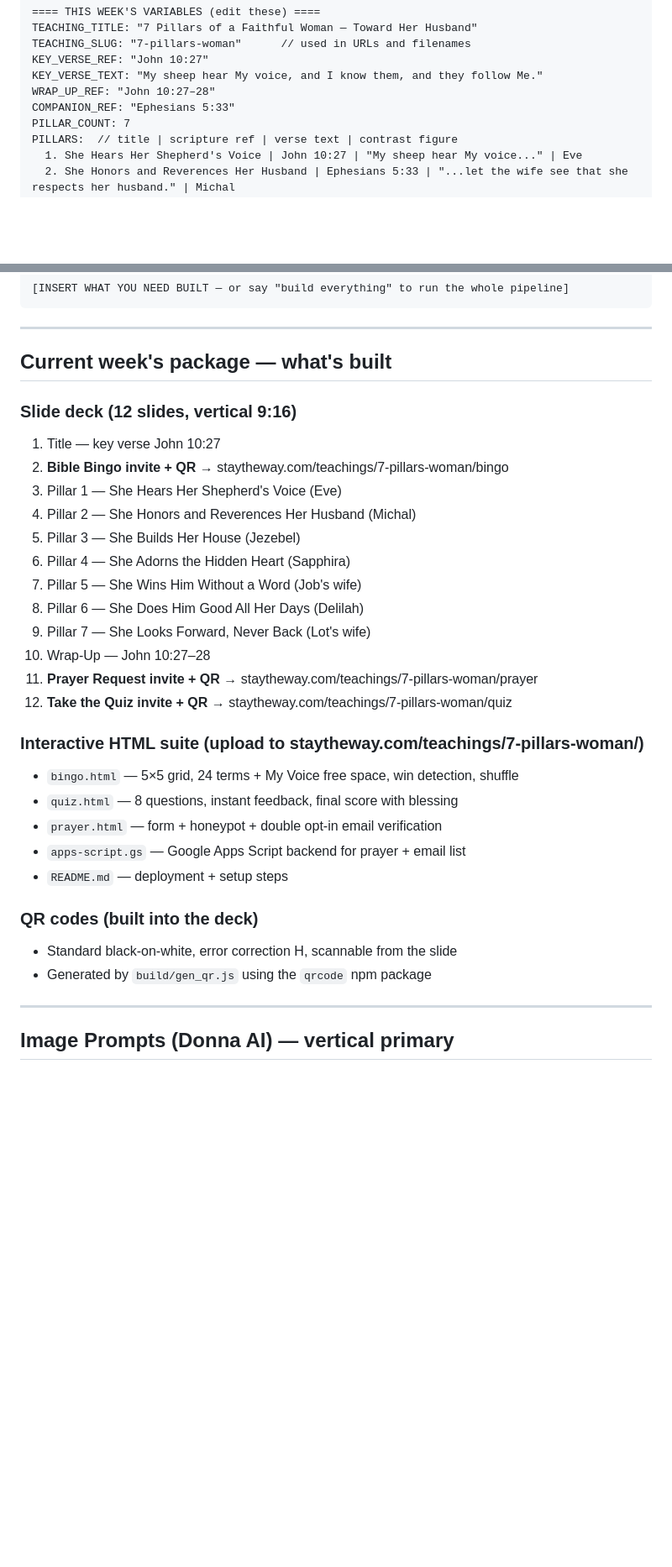
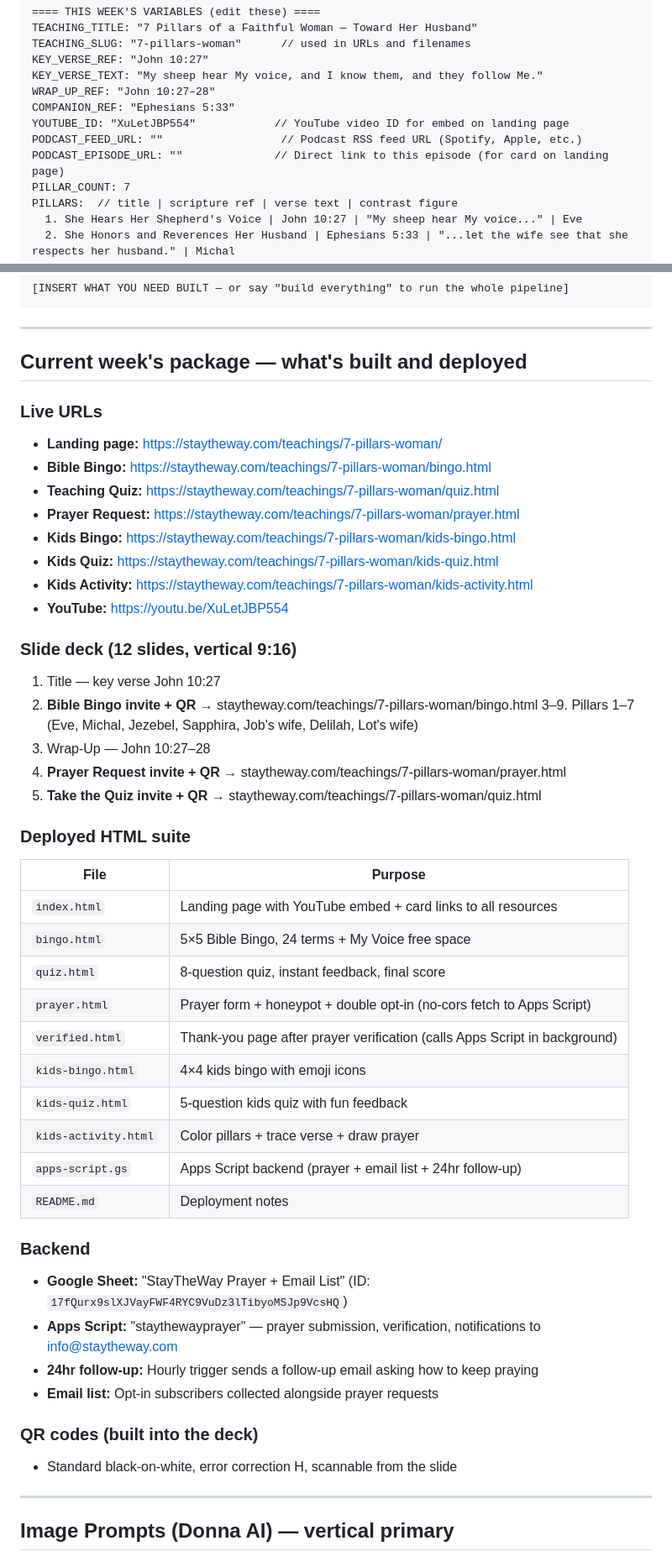
Before and after one commit to weiszdev/StayTheWay, a Markdown page: teachings/7-pillars-woman/7_Pillars_Faithful_Woman_MASTER_PROMPTS.md, 2 parts joined by grey strips. Shown at 84% size. GitHub-like rendering; blank space fills up the shorter version.

Commit message:
Full template review: add podcast vars, complete file manifest, fix deploy steps
- Added YOUTUBE_ID, PODCAST_FEED_URL, PODCAST_EPISODE_URL variables
- Updated current week manifest with all deployed URLs and files
- Fixed deploy steps: full file list, dual htaccess rules for index + files
- Documented backend setup (Sheet ID, Apps Script, follow-up trigger)

Co-Authored-By: Claude Opus 4.6 (1M context) <noreply@anthropic.com>

```diff
--- a/teachings/7-pillars-woman/7_Pillars_Faithful_Woman_MASTER_PROMPTS.md
+++ b/teachings/7-pillars-woman/7_Pillars_Faithful_Woman_MASTER_PROMPTS.md
@@ -18,6 +18,9 @@ KEY_VERSE_REF: "John 10:27"
 KEY_VERSE_TEXT: "My sheep hear My voice, and I know them, and they follow Me."
 WRAP_UP_REF: "John 10:27–28"
 COMPANION_REF: "Ephesians 5:33"
+YOUTUBE_ID: "XuLetJBP554"            // YouTube video ID for embed on landing page
+PODCAST_FEED_URL: ""                  // Podcast RSS feed URL (Spotify, Apple, etc.)
+PODCAST_EPISODE_URL: ""              // Direct link to this episode (for card on landing page)
 PILLAR_COUNT: 7
 PILLARS:  // title | scripture ref | verse text | contrast figure
   1. She Hears Her Shepherd's Voice | John 10:27 | "My sheep hear My voice..." | Eve
@@ -136,32 +139,48 @@ Master prompts → /mnt/outputs/7_Pillars_{SLUG}_MASTER_PROMPTS.md
 
 ---
 
-## Current week's package — what's built
+## Current week's package — what's built and deployed
+
+### Live URLs
+- **Landing page:** https://staytheway.com/teachings/7-pillars-woman/
+- **Bible Bingo:** https://staytheway.com/teachings/7-pillars-woman/bingo.html
+- **Teaching Quiz:** https://staytheway.com/teachings/7-pillars-woman/quiz.html
+- **Prayer Request:** https://staytheway.com/teachings/7-pillars-woman/prayer.html
+- **Kids Bingo:** https://staytheway.com/teachings/7-pillars-woman/kids-bingo.html
+- **Kids Quiz:** https://staytheway.com/teachings/7-pillars-woman/kids-quiz.html
+- **Kids Activity:** https://staytheway.com/teachings/7-pillars-woman/kids-activity.html
+- **YouTube:** https://youtu.be/XuLetJBP554
 
 ### Slide deck (12 slides, vertical 9:16)
 1. Title — key verse John 10:27
-2. **Bible Bingo invite + QR** → staytheway.com/teachings/7-pillars-woman/bingo
-3. Pillar 1 — She Hears Her Shepherd's Voice (Eve)
-4. Pillar 2 — She Honors and Reverences Her Husband (Michal)
-5. Pillar 3 — She Builds Her House (Jezebel)
-6. Pillar 4 — She Adorns the Hidden Heart (Sapphira)
-7. Pillar 5 — She Wins Him Without a Word (Job's wife)
-8. Pillar 6 — She Does Him Good All Her Days (Delilah)
-9. Pillar 7 — She Looks Forward, Never Back (Lot's wife)
+2. **Bible Bingo invite + QR** → staytheway.com/teachings/7-pillars-woman/bingo.html
+3–9. Pillars 1–7 (Eve, Michal, Jezebel, Sapphira, Job's wife, Delilah, Lot's wife)
 10. Wrap-Up — John 10:27–28
-11. **Prayer Request invite + QR** → staytheway.com/teachings/7-pillars-woman/prayer
-12. **Take the Quiz invite + QR** → staytheway.com/teachings/7-pillars-woman/quiz
+11. **Prayer Request invite + QR** → staytheway.com/teachings/7-pillars-woman/prayer.html
+12. **Take the Quiz invite + QR** → staytheway.com/teachings/7-pillars-woman/quiz.html
 
-### Interactive HTML suite (upload to staytheway.com/teachings/7-pillars-woman/)
-- `bingo.html` — 5×5 grid, 24 terms + My Voice free space, win detection, shuffle
-- `quiz.html` — 8 questions, instant feedback, final score with blessing
-- `prayer.html` — form + honeypot + double opt-in email verification
-- `apps-script.gs` — Google Apps Script backend for prayer + email list
-- `README.md` — deployment + setup steps
+### Deployed HTML suite
+| File | Purpose |
+|------|---------|
+| `index.html` | Landing page with YouTube embed + card links to all resources |
+| `bingo.html` | 5×5 Bible Bingo, 24 terms + My Voice free space |
+| `quiz.html` | 8-question quiz, instant feedback, final score |
+| `prayer.html` | Prayer form + honeypot + double opt-in (no-cors fetch to Apps Script) |
+| `verified.html` | Thank-you page after prayer verification (calls Apps Script in background) |
+| `kids-bingo.html` | 4×4 kids bingo with emoji icons |
+| `kids-quiz.html` | 5-question kids quiz with fun feedback |
+| `kids-activity.html` | Color pillars + trace verse + draw prayer |
+| `apps-script.gs` | Apps Script backend (prayer + email list + 24hr follow-up) |
+| `README.md` | Deployment notes |
+
+### Backend
+- **Google Sheet:** "StayTheWay Prayer + Email List" (ID: `17fQurx9slXJVayFWF4RYC9VuDz3lTibyoMSJp9VcsHQ`)
+- **Apps Script:** "staythewayprayer" — prayer submission, verification, notifications to info@staytheway.com
+- **24hr follow-up:** Hourly trigger sends a follow-up email asking how to keep praying
+- **Email list:** Opt-in subscribers collected alongside prayer requests
 
 ### QR codes (built into the deck)
 - Standard black-on-white, error correction H, scannable from the slide
-- Generated by `build/gen_qr.js` using the `qrcode` npm package
 
 ---
 
```
Also changed, not shown: other parts of teachings/7-pillars-woman/7_Pillars_Faithful_Woman_MASTER_PROMPTS.md (+8 -4 lines).
